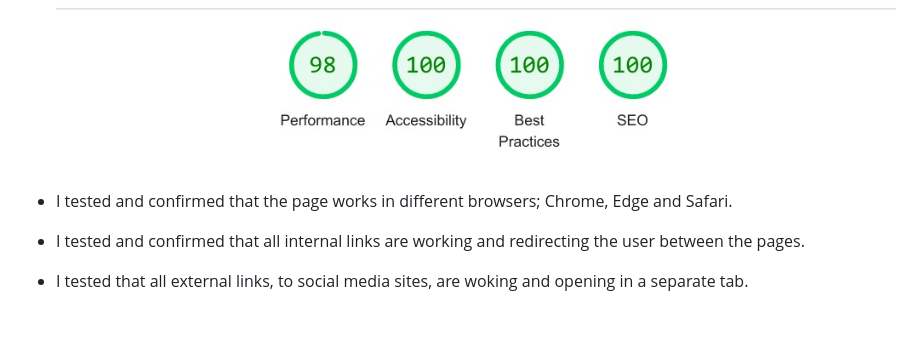
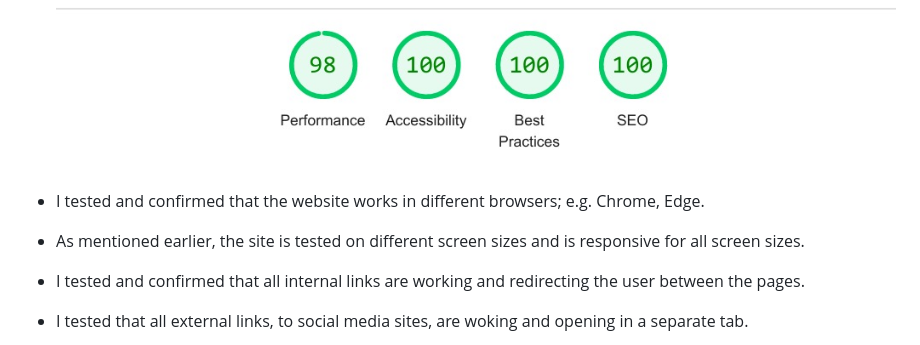
Before and after one commit to AmrutaKulkarni01/Surya-Namaskara-Club, a Markdown page: README.md, the part around the change. GitHub-like rendering; blank space fills up the shorter version.

Commit message:
update testing section

```diff
--- a/README.md
+++ b/README.md
@@ -66,7 +66,8 @@ There is also a quick sign up form, so if the users of the website find it inter
 
      ![Screenshot of Lighthouse result](/assets/images/lighthouse_score.jpeg)
 
--   I tested and confirmed that the page works in different browsers; Chrome, Edge and Safari.
+-   I tested and confirmed that the website works in different browsers; e.g. Chrome, Edge.
+-   As mentioned earlier, the site is tested on different screen sizes and is responsive for all screen sizes.
 -   I tested and confirmed that all internal links are working and redirecting the user between the pages.
 -   I tested that all external links, to social media sites, are woking and opening in a separate tab.
 -   I tested and confirmed that the sign up form works, all fields are required, the radio buttons are required (one of them), the email field only accepts email address, and the submit button link works:
```
